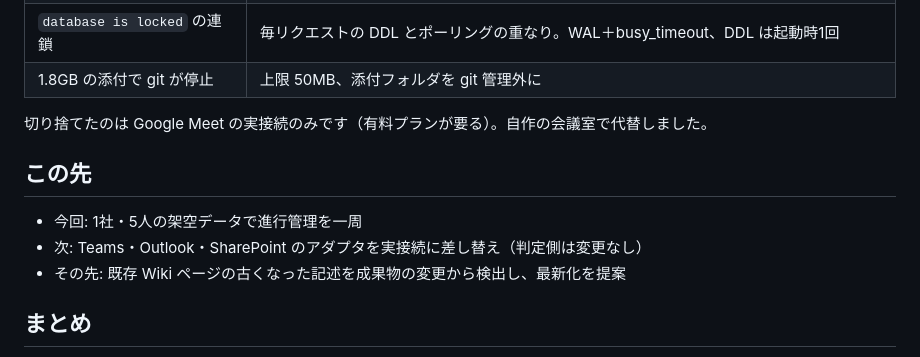
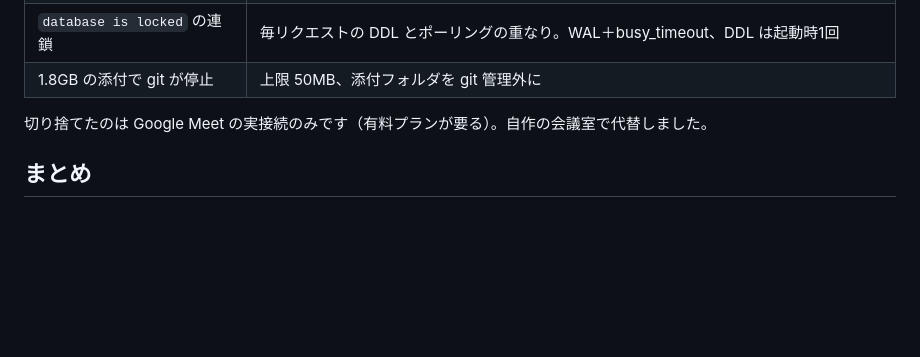
Before and after one commit to ryuga-yoshida/ai-hack-2026, a Markdown page: docs/zenn_draft.md, the part around the change. Drawn GitHub-style; blank space fills up the shorter version.

Commit message:
zenn: この先 節を削除
Co-Authored-By: Claude Opus 5 <noreply@anthropic.com>

```diff
--- a/docs/zenn_draft.md
+++ b/docs/zenn_draft.md
@@ -160,12 +160,6 @@ LLM の呼び出しはすべて OrcaRouter 経由（OpenAI 互換）です。呼
 
 切り捨てたのは Google Meet の実接続のみです（有料プランが要る）。自作の会議室で代替しました。
 
-## この先
-
-- 今回: 1社・5人の架空データで進行管理を一周
-- 次: Teams・Outlook・SharePoint のアダプタを実接続に差し替え（判定側は変更なし）
-- その先: 既存 Wiki ページの古くなった記述を成果物の変更から検出し、最新化を提案
-
 ## まとめ
 
 - 進行管理の作業を、5 つの情報源 → 1 種類の Event に正規化して 1 つのグラフで扱う
```
